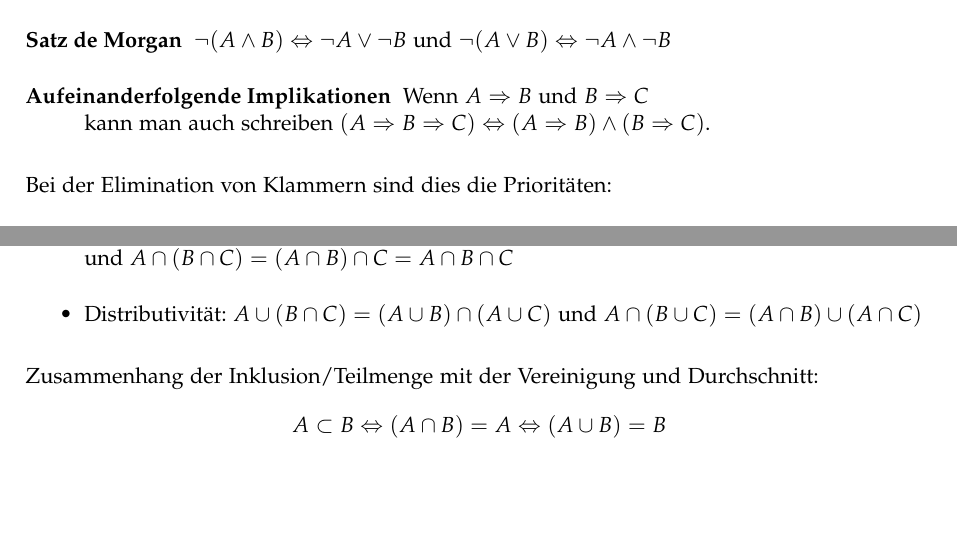
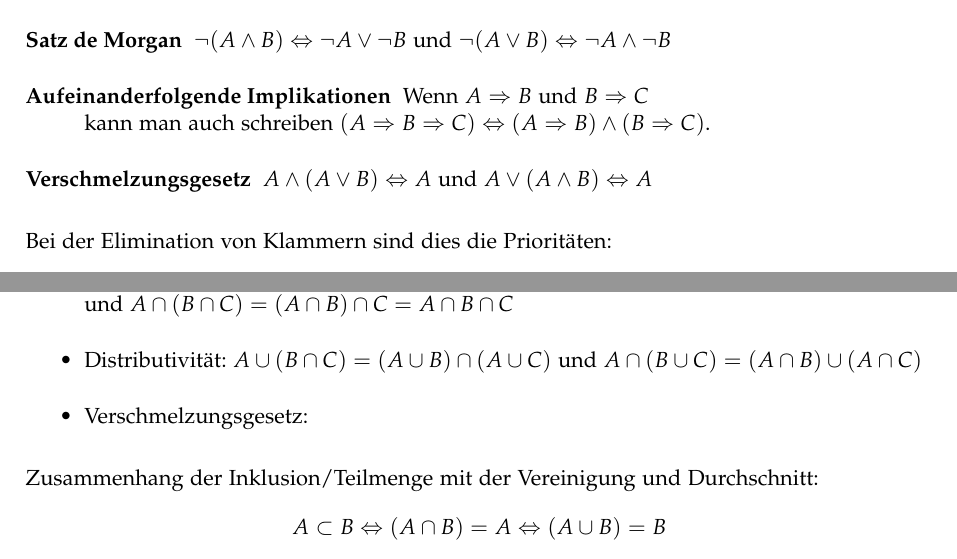
Before and after one commit to HSR-Stud/Math1I, a LaTeX document (Math1I.tex): two parts of pages 7 and 15 of 42, joined at a grey line, cut so that both start at the same text, the shorter picture padded with empty space. Compiled offline with pdfLaTeX.

Commit message:
1.5 Aussagenlogische Formeln: Verschmelzungsgesetz

```diff
--- a/Math1I.tex
+++ b/Math1I.tex
@@ -107,8 +107,11 @@ Die Implikation $A \Rightarrow B$ bedeutet:
     und $A \vee (B \wedge C) \Leftrightarrow (A \vee B) \wedge (A \vee C)$
   \item[Satz de Morgan] $\neg(A \wedge B) \Leftrightarrow \neg A \vee \neg B$
     und $\neg(A \vee B) \Leftrightarrow \neg A \wedge \neg B$
-  \item[Aufeinanderfolgende Implikationen] Wenn $A \Rightarrow B$ und $B \Rightarrow C$ \\ kann man auch schreiben
+  \item[Aufeinanderfolgende Implikationen] Wenn $A \Rightarrow B$ und $B \Rightarrow C$ \\
+    kann man auch schreiben
     $(A \Rightarrow B \Rightarrow C) \Leftrightarrow (A \Rightarrow B) \wedge (B \Rightarrow C)$.
+  \item[Verschmelzungsgesetz] $A \wedge (A \vee B) \Leftrightarrow A$
+    und $A \vee (A \wedge B) \Leftrightarrow A$
 \end{description}
 Bei der Elimination von Klammern sind dies die Prioritäten:
 \begin{enumerate}
@@ -317,6 +320,7 @@ wie man das nächste Glied berechnet.
   B \cup C$ \\ und $A \cap (B \cap C) = (A \cap B) \cap C = A \cap B \cap C$
   \item Distributivität: $A \cup (B \cap C) = (A \cup B) \cap (A \cup C)$
     und $A \cap (B \cup C) = (A \cap B) \cup (A \cap C)$
+  \item Verschmelzungsgesetz:
 \end{itemize}
 Zusammenhang der Inklusion/Teilmenge mit der Vereinigung und Durchschnitt:
 \[ A \subset B \Leftrightarrow (A \cap B) = A \Leftrightarrow (A \cup B)
```
